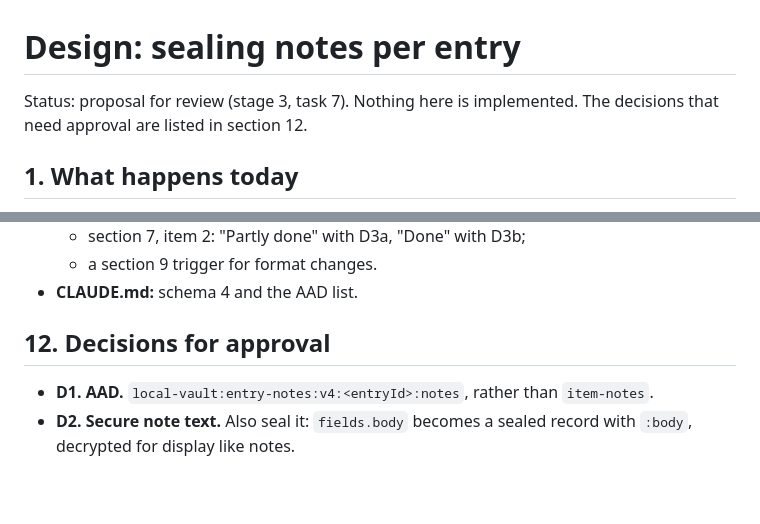
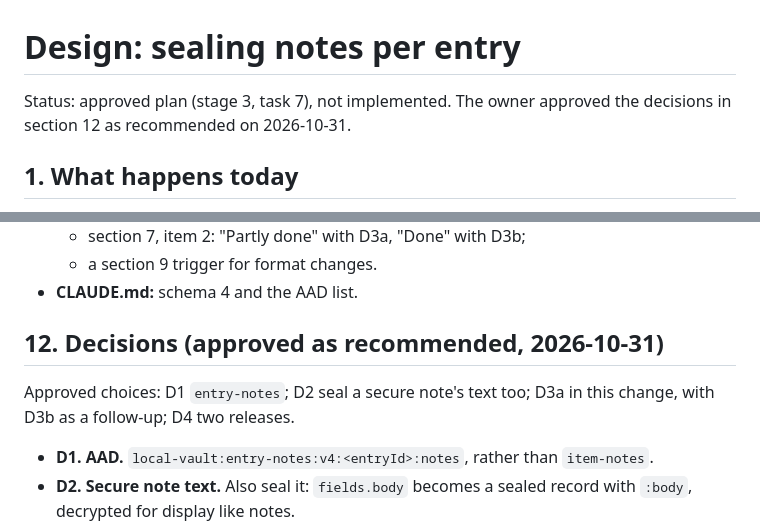
Before and after one commit to apathywoke/Mnemo, a Markdown page: docs/design-notes-sealing.md, 2 parts joined by grey strips. Drawn GitHub-style; blank space fills up the shorter version.

Commit message:
Mark the notes sealing decisions as approved
The owner approved D1–D4 as recommended: the entry-notes AAD, sealing a secure note's text too, D3a now with the gated reveal (D3b) as a follow-up, and a release that recognizes newer schemas before schema 4. Nothing is implemented yet.

```diff
--- a/docs/design-notes-sealing.md
+++ b/docs/design-notes-sealing.md
@@ -1,7 +1,7 @@
 # Design: sealing notes per entry
 
-Status: proposal for review (stage 3, task 7). Nothing here is implemented.
-The decisions that need approval are listed in section 12.
+Status: approved plan (stage 3, task 7), not implemented. The owner
+approved the decisions in section 12 as recommended on 2026-10-31.
 
 ## 1. What happens today
 
@@ -283,7 +283,10 @@ Rollback:
   - a section 9 trigger for format changes.
 - **CLAUDE.md:** schema 4 and the AAD list.
 
-## 12. Decisions for approval
+## 12. Decisions (approved as recommended, 2026-10-31)
+
+Approved choices: D1 `entry-notes`; D2 seal a secure note's text too; D3a
+in this change, with D3b as a follow-up; D4 two releases.
 
 - **D1. AAD.** `local-vault:entry-notes:v4:<entryId>:notes`, rather than
   `item-notes`.
```
